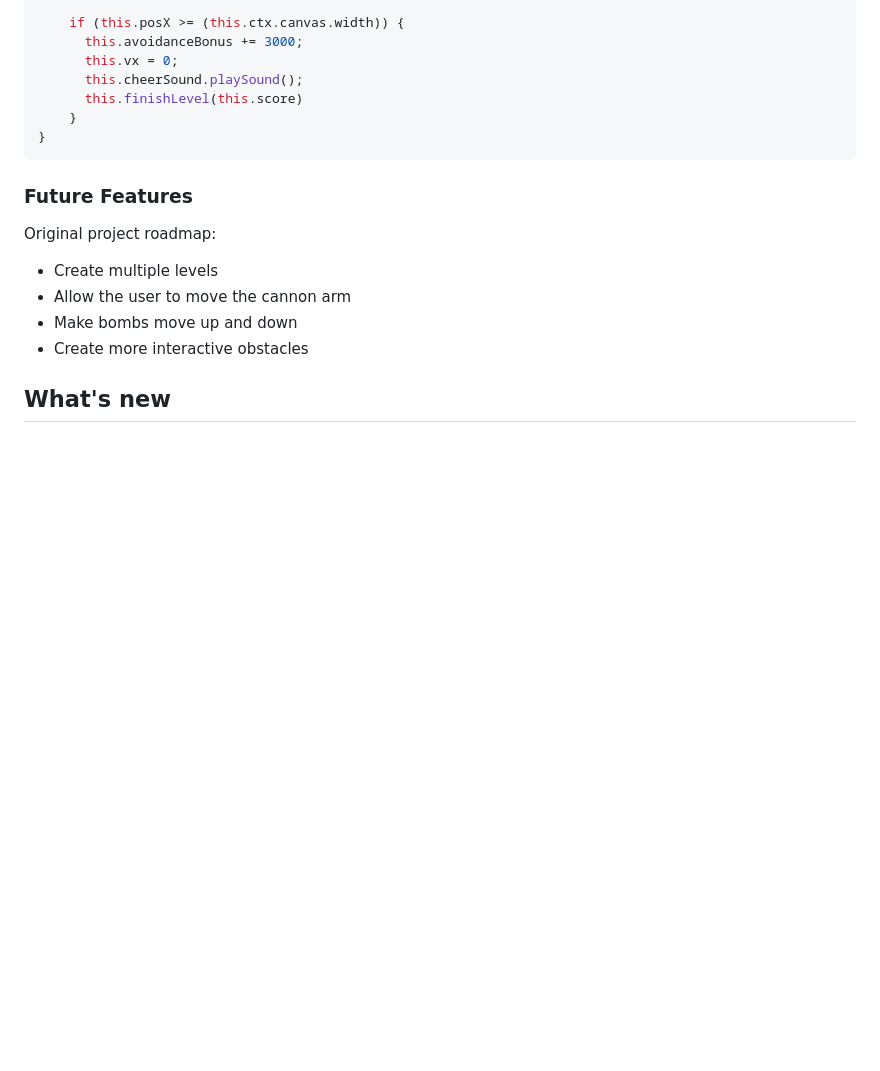
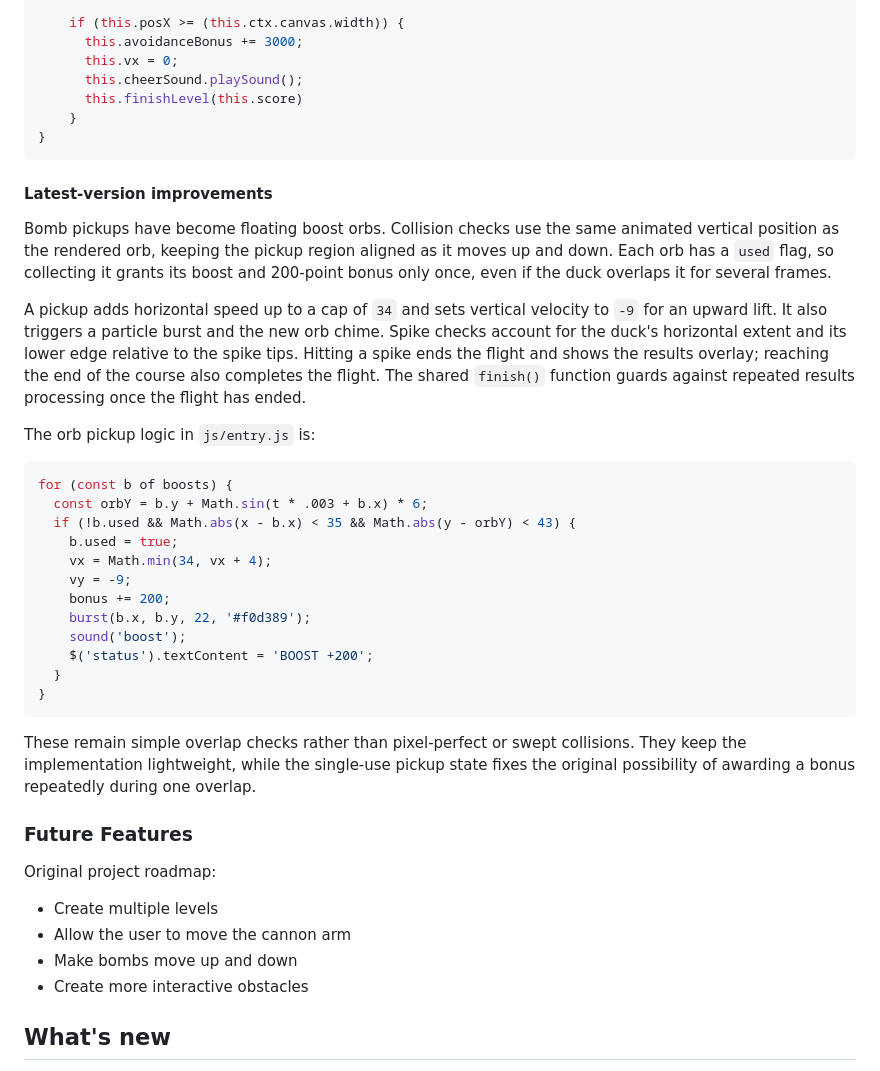
Before and after one commit to WilfredRuck/duck_cannon, a Markdown page: README.md, the part around one of its changes. Drawn GitHub-style; blank space fills up the shorter version.

````diff
--- a/README.md
+++ b/README.md
@@ -97,6 +127,31 @@ collisionDetection() {
 }
 ```
 
+#### Latest-version improvements
+
+Bomb pickups have become floating boost orbs. Collision checks use the same animated vertical position as the rendered orb, keeping the pickup region aligned as it moves up and down. Each orb has a `used` flag, so collecting it grants its boost and 200-point bonus only once, even if the duck overlaps it for several frames.
+
+A pickup adds horizontal speed up to a cap of `34` and sets vertical velocity to `-9` for an upward lift. It also triggers a particle burst and the new orb chime. Spike checks account for the duck's horizontal extent and its lower edge relative to the spike tips. Hitting a spike ends the flight and shows the results overlay; reaching the end of the course also completes the flight. The shared `finish()` function guards against repeated results processing once the flight has ended.
+
+The orb pickup logic in `js/entry.js` is:
+
+```JavaScript
+for (const b of boosts) {
+  const orbY = b.y + Math.sin(t * .003 + b.x) * 6;
+  if (!b.used && Math.abs(x - b.x) < 35 && Math.abs(y - orbY) < 43) {
+    b.used = true;
+    vx = Math.min(34, vx + 4);
+    vy = -9;
+    bonus += 200;
+    burst(b.x, b.y, 22, '#f0d389');
+    sound('boost');
+    $('status').textContent = 'BOOST +200';
+  }
+}
+```
+
+These remain simple overlap checks rather than pixel-perfect or swept collisions. They keep the implementation lightweight, while the single-use pickup state fixes the original possibility of awarding a bonus repeatedly during one overlap.
+
 ### Future Features
 
 Original project roadmap:
````
Also changed, not shown: other parts of README.md (+30 -0 lines).
